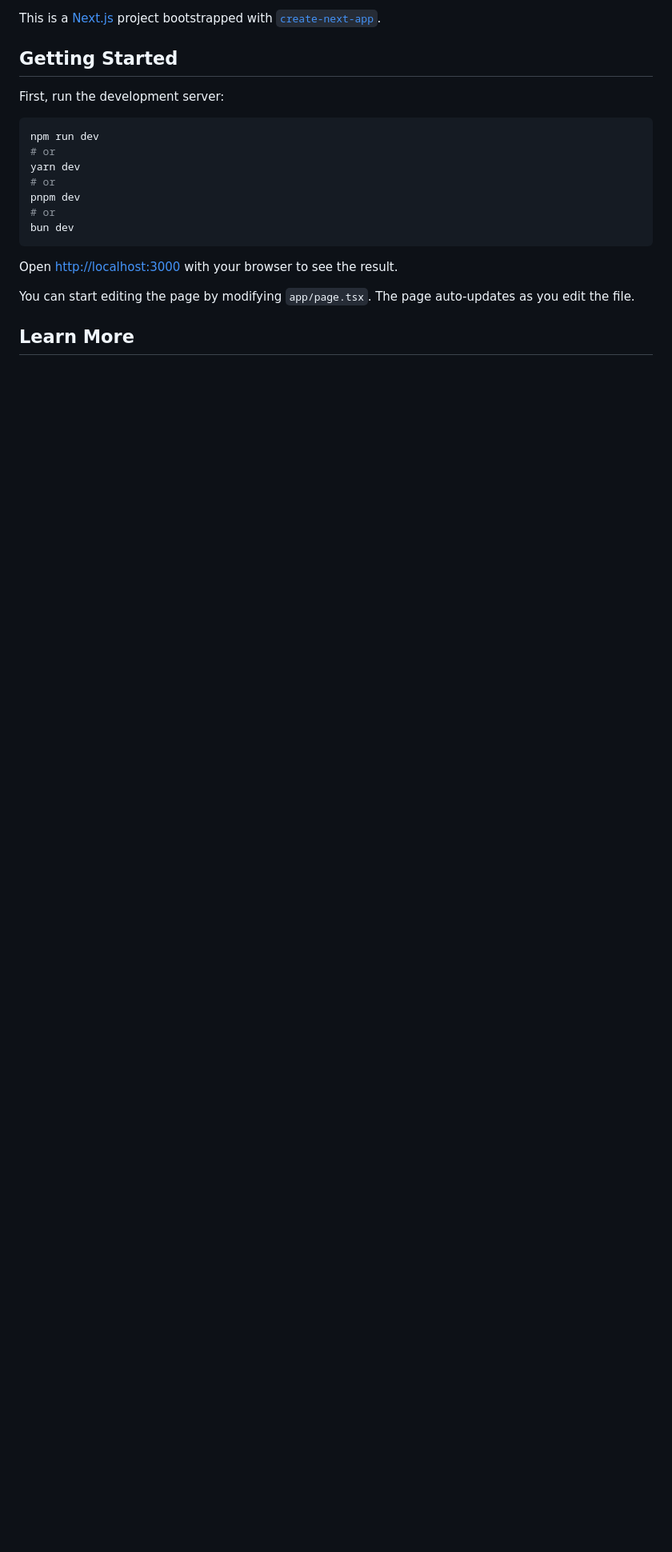
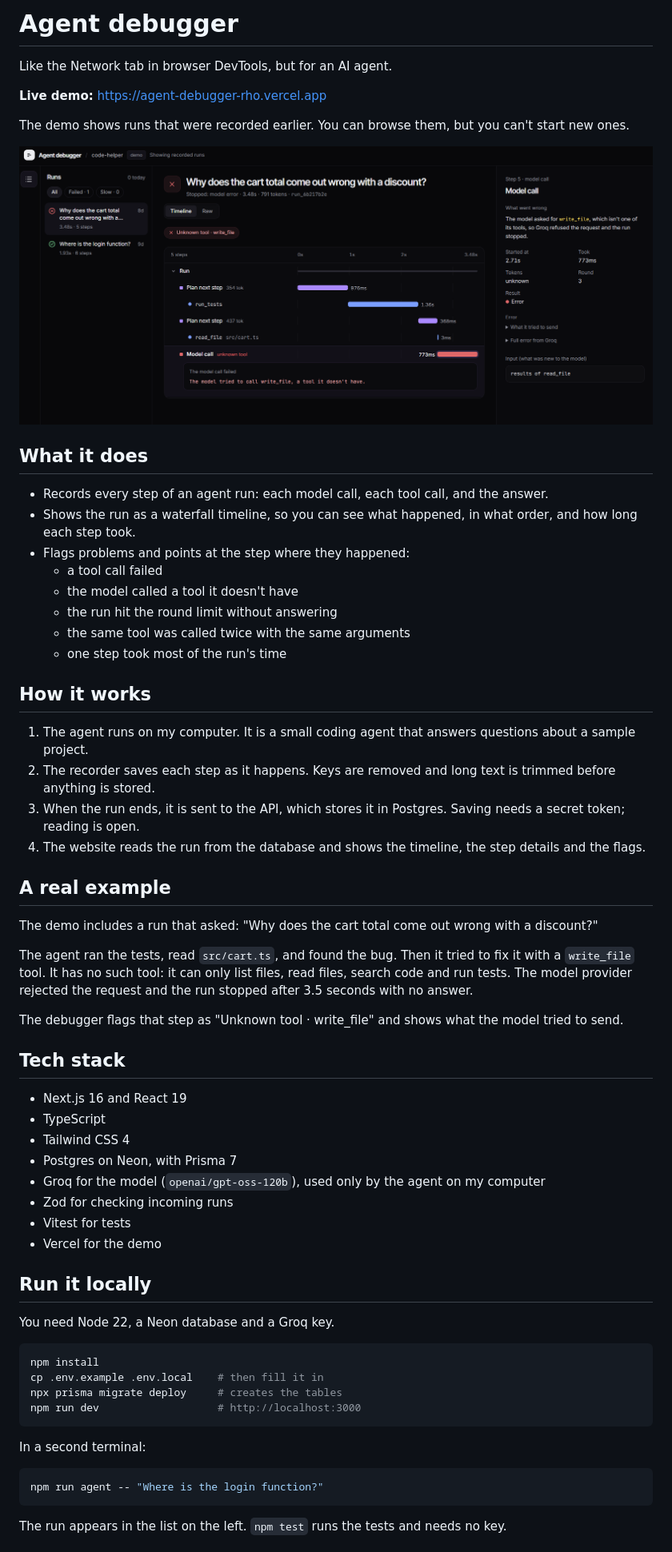
Before and after one commit to Liciacodes/agent-debugger, a Markdown page: README.md, the part around one of its changes. Shown at 80% size. GitHub-like rendering; pictures changed too: docs/screenshots/flags.png (added); blank space fills up the shorter version.

Commit message:
Add README and screenshot

````diff
--- a/README.md
+++ b/README.md
@@ -1,22 +1,66 @@
-This is a [Next.js](https://nextjs.org) project bootstrapped with [`create-next-app`](https://nextjs.org/docs/app/api-reference/cli/create-next-app).
+# Agent debugger
 
-## Getting Started
+Like the Network tab in browser DevTools, but for an AI agent.
 
-First, run the development server:
+**Live demo:** https://agent-debugger-rho.vercel.app
+
+The demo shows runs that were recorded earlier. You can browse them, but you can't start new ones.
+
+![A run's timeline with its flags](docs/screenshots/flags.png)
+
+## What it does
+
+- Records every step of an agent run: each model call, each tool call, and the answer.
+- Shows the run as a waterfall timeline, so you can see what happened, in what order, and how long each step took.
+- Flags problems and points at the step where they happened:
+  - a tool call failed
+  - the model called a tool it doesn't have
+  - the run hit the round limit without answering
+  - the same tool was called twice with the same arguments
+  - one step took most of the run's time
+
+## How it works
+
+1. The agent runs on my computer. It is a small coding agent that answers questions about a sample project.
+2. The recorder saves each step as it happens. Keys are removed and long text is trimmed before anything is stored.
+3. When the run ends, it is sent to the API, which stores it in Postgres. Saving needs a secret token; reading is open.
+4. The website reads the run from the database and shows the timeline, the step details and the flags.
+
+## A real example
+
+The demo includes a run that asked: "Why does the cart total come out wrong with a discount?"
+
+The agent ran the tests, read `src/cart.ts`, and found the bug. Then it tried to fix it with a `write_file` tool. It has no such tool: it can only list files, read files, search code and run tests. The model provider rejected the request and the run stopped after 3.5 seconds with no answer.
+
+The debugger flags that step as "Unknown tool · write_file" and shows what the model tried to send.
+
+## Tech stack
+
+- Next.js 16 and React 19
+- TypeScript
+- Tailwind CSS 4
+- Postgres on Neon, with Prisma 7
+- Groq for the model (`openai/gpt-oss-120b`), used only by the agent on my computer
+- Zod for checking incoming runs
+- Vitest for tests
+- Vercel for the demo
+
+## Run it locally
+
+You need Node 22, a Neon database and a Groq key.
 
 ```bash
-npm run dev
-# or
-yarn dev
-# or
-pnpm dev
-# or
-bun dev
+npm install
+cp .env.example .env.local    # then fill it in
+npx prisma migrate deploy     # creates the tables
+npm run dev                   # http://localhost:3000
 ```
 
-Open [http://localhost:3000](http://localhost:3000) with your browser to see the result.
+In a second terminal:
 
-You can start editing the page by modifying `app/page.tsx`. The page auto-updates as you edit the file.
+```bash
+npm run agent -- "Where is the login function?"
+```
 
-## Learn More
+The run appears in the list on the left. `npm test` runs the tests and needs no key.
 
````
Also changed, not shown: other parts of README.md (+6 -10 lines).
